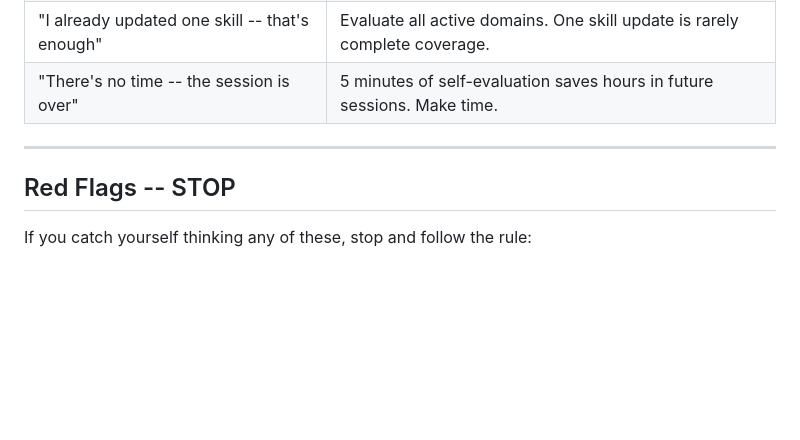
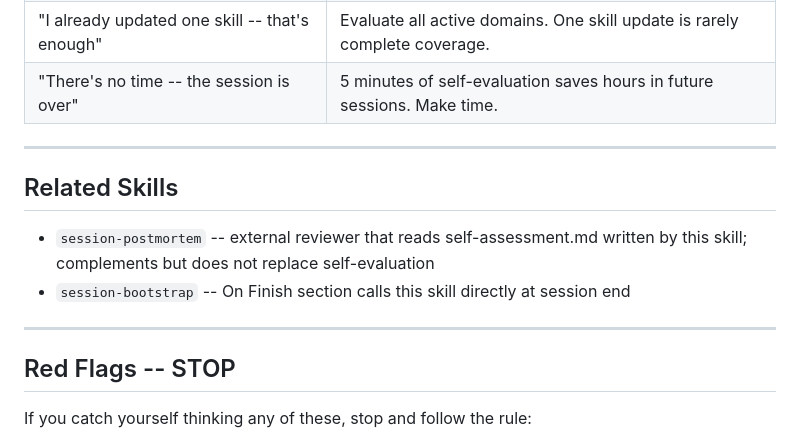
Before and after one commit to JPEGtheDev/story-to-ship, a Markdown page: skills/self-evaluation/SKILL.md, the part around the change. Rendered like a GitHub page; blank space fills up the shorter version.

Commit message:
fix(self-evaluation): add Related Skills section
Required by skill review: at least one related skill must be named.

Co-Authored-By: Claude Sonnet 4.6 <noreply@anthropic.com>

```diff
--- a/skills/self-evaluation/SKILL.md
+++ b/skills/self-evaluation/SKILL.md
@@ -222,6 +222,13 @@ Include the `### Session Self-Evaluation` block in the final message to the user
 
 ---
 
+## Related Skills
+
+- `session-postmortem` -- external reviewer that reads self-assessment.md written by this skill; complements but does not replace self-evaluation
+- `session-bootstrap` -- On Finish section calls this skill directly at session end
+
+---
+
 ## Red Flags -- STOP
 
 If you catch yourself thinking any of these, stop and follow the rule:
```
